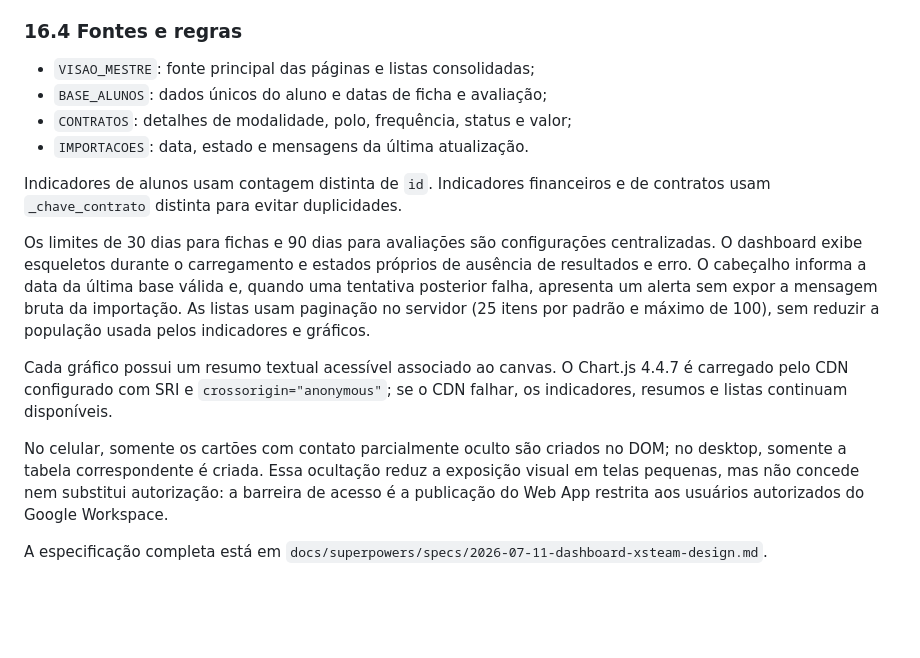
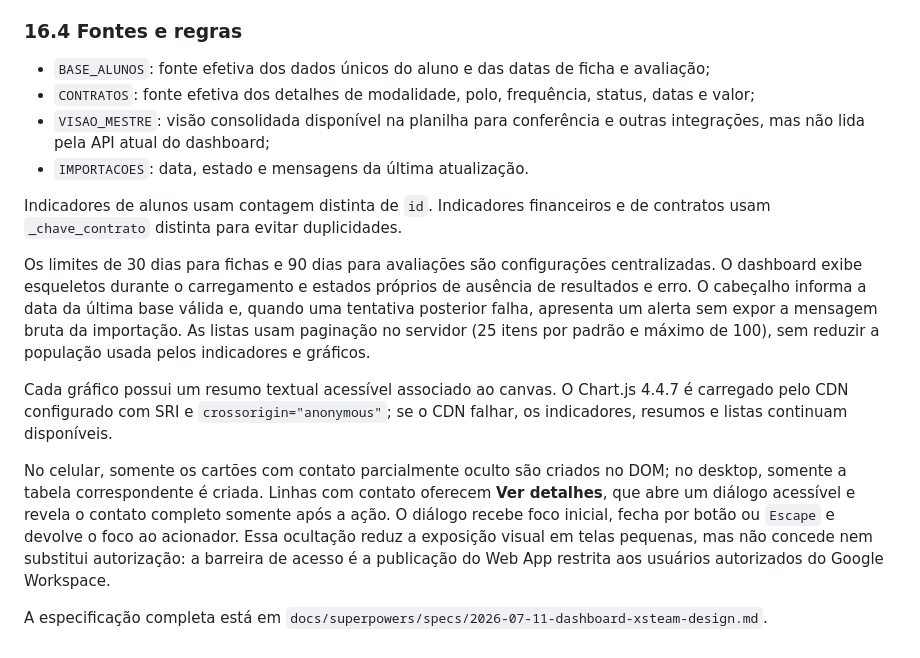
Before and after one commit to fitmanagementels/BASE_TECNOFIT_WELLNESS, a Markdown page: LEIA-ME.md, the part around the change. Drawn GitHub-style; blank space fills up the shorter version.

Commit message:
docs: clarify dashboard data and detail access

```diff
--- a/LEIA-ME.md
+++ b/LEIA-ME.md
@@ -456,9 +456,9 @@ As páginas são:
 
 ### 16.4 Fontes e regras
 
-- `VISAO_MESTRE`: fonte principal das páginas e listas consolidadas;
-- `BASE_ALUNOS`: dados únicos do aluno e datas de ficha e avaliação;
-- `CONTRATOS`: detalhes de modalidade, polo, frequência, status e valor;
+- `BASE_ALUNOS`: fonte efetiva dos dados únicos do aluno e das datas de ficha e avaliação;
+- `CONTRATOS`: fonte efetiva dos detalhes de modalidade, polo, frequência, status, datas e valor;
+- `VISAO_MESTRE`: visão consolidada disponível na planilha para conferência e outras integrações, mas não lida pela API atual do dashboard;
 - `IMPORTACOES`: data, estado e mensagens da última atualização.
 
 Indicadores de alunos usam contagem distinta de `id`. Indicadores financeiros e de contratos usam `_chave_contrato` distinta para evitar duplicidades.
@@ -467,6 +467,6 @@ Os limites de 30 dias para fichas e 90 dias para avaliações são configuraçõ
 
 Cada gráfico possui um resumo textual acessível associado ao canvas. O Chart.js 4.4.7 é carregado pelo CDN configurado com SRI e `crossorigin="anonymous"`; se o CDN falhar, os indicadores, resumos e listas continuam disponíveis.
 
-No celular, somente os cartões com contato parcialmente oculto são criados no DOM; no desktop, somente a tabela correspondente é criada. Essa ocultação reduz a exposição visual em telas pequenas, mas não concede nem substitui autorização: a barreira de acesso é a publicação do Web App restrita aos usuários autorizados do Google Workspace.
+No celular, somente os cartões com contato parcialmente oculto são criados no DOM; no desktop, somente a tabela correspondente é criada. Linhas com contato oferecem **Ver detalhes**, que abre um diálogo acessível e revela o contato completo somente após a ação. O diálogo recebe foco inicial, fecha por botão ou `Escape` e devolve o foco ao acionador. Essa ocultação reduz a exposição visual em telas pequenas, mas não concede nem substitui autorização: a barreira de acesso é a publicação do Web App restrita aos usuários autorizados do Google Workspace.
 
 A especificação completa está em `docs/superpowers/specs/2026-07-11-dashboard-xsteam-design.md`.
```
Also changed, not shown: apps-script/INSTRUCOES_INSTALACAO.md (+3 -1 lines).
